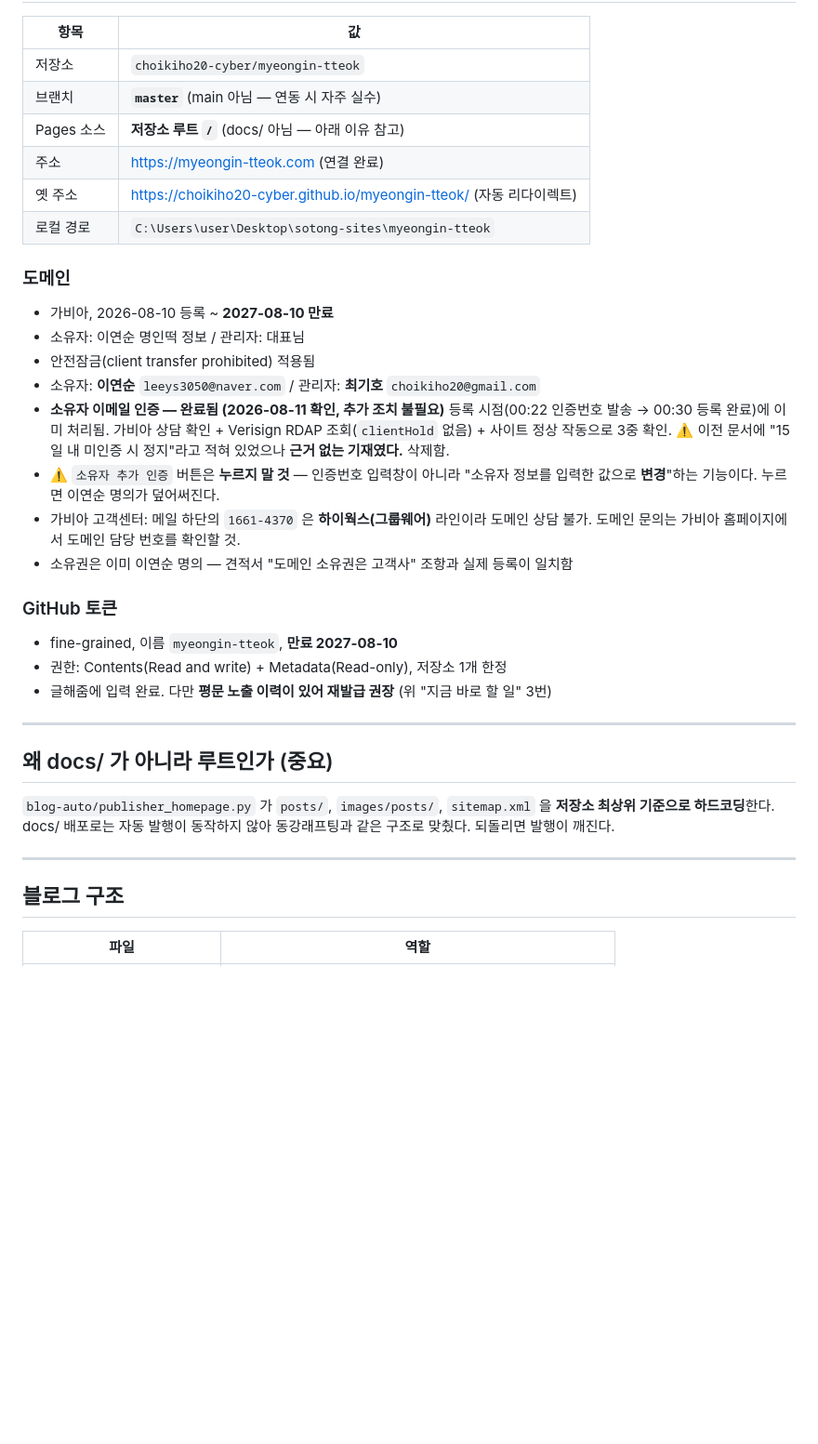
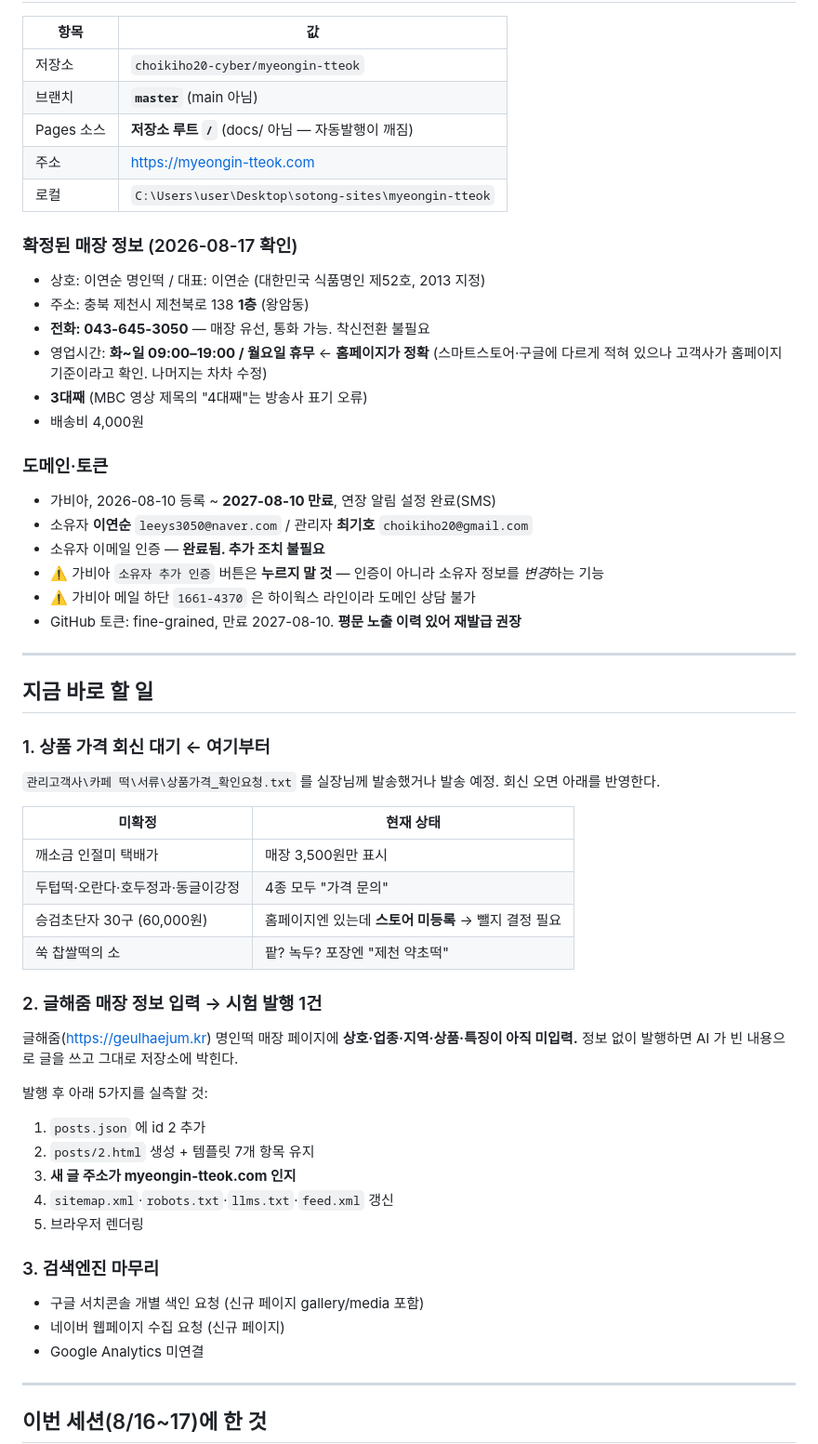
Before and after one commit to choikiho20-cyber/myeongin-tteok, a Markdown page: HANDOFF.md, the part around one of its changes. Shown at 93% size. GitHub-like rendering; blank space fills up the shorter version.

```diff
--- a/HANDOFF.md
+++ b/HANDOFF.md
@@ -85,43 +11,62 @@ GitHub 연결 설정 5칸 입력하고 `홈페이지 연동` 눌렀다. 화면
 | 항목 | 값 |
 |---|---|
 | 저장소 | `choikiho20-cyber/myeongin-tteok` |
-| 브랜치 | **`master`** (main 아님 — 연동 시 자주 실수) |
-| Pages 소스 | **저장소 루트 `/`** (docs/ 아님 — 아래 이유 참고) |
-| 주소 | https://myeongin-tteok.com (연결 완료) |
-| 옛 주소 | https://choikiho20-cyber.github.io/myeongin-tteok/ (자동 리다이렉트) |
-| 로컬 경로 | `C:\Users\user\Desktop\sotong-sites\myeongin-tteok` |
+| 브랜치 | **`master`** (main 아님) |
+| Pages 소스 | **저장소 루트 `/`** (docs/ 아님 — 자동발행이 깨짐) |
+| 주소 | https://myeongin-tteok.com |
+| 로컬 | `C:\Users\user\Desktop\sotong-sites\myeongin-tteok` |
 
-### 도메인
-- 가비아, 2026-08-10 등록 ~ **2027-08-10 만료**
-- 소유자: 이연순 명인떡 정보 / 관리자: 대표님
-- 안전잠금(client transfer prohibited) 적용됨
-- 소유자: **이연순** `leeys3050@naver.com` / 관리자: **최기호** `choikiho20@gmail.com`
-- **소유자 이메일 인증 — 완료됨 (2026-08-11 확인, 추가 조치 불필요)**
-  등록 시점(00:22 인증번호 발송 → 00:30 등록 완료)에 이미 처리됨.
-  가비아 상담 확인 + Verisign RDAP 조회(`clientHold` 없음) + 사이트 정상 작동으로 3중 확인.
-  ⚠️ 이전 문서에 "15일 내 미인증 시 정지"라고 적혀 있었으나 **근거 없는 기재였다.** 삭제함.
-- ⚠️ `소유자 추가 인증` 버튼은 **누르지 말 것** — 인증번호 입력창이 아니라
-  "소유자 정보를 입력한 값으로 **변경**"하는 기능이다. 누르면 이연순 명의가 덮어써진다.
-- 가비아 고객센터: 메일 하단의 `1661-4370` 은 **하이웍스(그룹웨어)** 라인이라 도메인 상담 불가.
-  도메인 문의는 가비아 홈페이지에서 도메인 담당 번호를 확인할 것.
-- 소유권은 이미 이연순 명의 — 견적서 "도메인 소유권은 고객사" 조항과 실제 등록이 일치함
+### 확정된 매장 정보 (2026-08-17 확인)
+- 상호: 이연순 명인떡 / 대표: 이연순 (대한민국 식품명인 제52호, 2013 지정)
+- 주소: 충북 제천시 제천북로 138 **1층** (왕암동)
+- **전화: 043-645-3050** — 매장 유선, 통화 가능. 착신전환 불필요
+- 영업시간: **화~일 09:00–19:00 / 월요일 휴무** ← **홈페이지가 정확**
+  (스마트스토어·구글에 다르게 적혀 있으나 고객사가 홈페이지 기준이라고 확인. 나머지는 차차 수정)
+- **3대째** (MBC 영상 제목의 "4대째"는 방송사 표기 오류)
+- 배송비 4,000원
 
-### GitHub 토큰
-- fine-grained, 이름 `myeongin-tteok`, **만료 2027-08-10**
-- 권한: Contents(Read and write) + Metadata(Read-only), 저장소 1개 한정
-- 글해줌에 입력 완료. 다만 **평문 노출 이력이 있어 재발급 권장** (위 "지금 바로 할 일" 3번)
+### 도메인·토큰
+- 가비아, 2026-08-10 등록 ~ **2027-08-10 만료**, 연장 알림 설정 완료(SMS)
+- 소유자 **이연순** `leeys3050@naver.com` / 관리자 **최기호** `choikiho20@gmail.com`
+- 소유자 이메일 인증 — **완료됨. 추가 조치 불필요**
+- ⚠️ 가비아 `소유자 추가 인증` 버튼은 **누르지 말 것** — 인증이 아니라 소유자 정보를 *변경*하는 기능
+- ⚠️ 가비아 메일 하단 `1661-4370` 은 하이웍스 라인이라 도메인 상담 불가
+- GitHub 토큰: fine-grained, 만료 2027-08-10. **평문 노출 이력 있어 재발급 권장**
 
 ---
 
-## 왜 docs/ 가 아니라 루트인가 (중요)
+## 지금 바로 할 일
 
-`blog-auto/publisher_homepage.py` 가 `posts/`, `images/posts/`, `sitemap.xml` 을
-**저장소 최상위 기준으로 하드코딩**한다. docs/ 배포로는 자동 발행이 동작하지 않아
-동강래프팅과 같은 구조로 맞췄다. 되돌리면 발행이 깨진다.
+### 1. 상품 가격 회신 대기 ← 여기부터
+`관리고객사\카페 떡\서류\상품가격_확인요청.txt` 를 실장님께 발송했거나 발송 예정.
+회신 오면 아래를 반영한다.
+
+| 미확정 | 현재 상태 |
+|---|---|
+| 깨소금 인절미 택배가 | 매장 3,500원만 표시 |
+| 두텁떡·오란다·호두정과·동글이강정 | 4종 모두 "가격 문의" |
+| 승검초단자 30구 (60,000원) | 홈페이지엔 있는데 **스토어 미등록** → 뺄지 결정 필요 |
+| 쑥 찹쌀떡의 소 | 팥? 녹두? 포장엔 "제천 약초떡" |
+
+### 2. 글해줌 매장 정보 입력 → 시험 발행 1건
+글해줌(https://geulhaejum.kr) 명인떡 매장 페이지에 **상호·업종·지역·상품·특징이 아직 미입력.**
+정보 없이 발행하면 AI 가 빈 내용으로 글을 쓰고 그대로 저장소에 박힌다.
+
+발행 후 아래 5가지를 실측할 것:
+1. `posts.json` 에 id 2 추가
+2. `posts/2.html` 생성 + 템플릿 7개 항목 유지
+3. **새 글 주소가 myeongin-tteok.com 인지**
+4. `sitemap.xml`·`robots.txt`·`llms.txt`·`feed.xml` 갱신
+5. 브라우저 렌더링
+
+### 3. 검색엔진 마무리
+- 구글 서치콘솔 개별 색인 요청 (신규 페이지 gallery/media 포함)
+- 네이버 웹페이지 수집 요청 (신규 페이지)
+- Google Analytics 미연결
 
 ---
 
-## 블로그 구조
+## 이번 세션(8/16~17)에 한 것
 
-| 파일 | 역할 |
+| | |
 |---|---|
```
Also changed, not shown: other parts of HANDOFF.md (+82 -175 lines).
